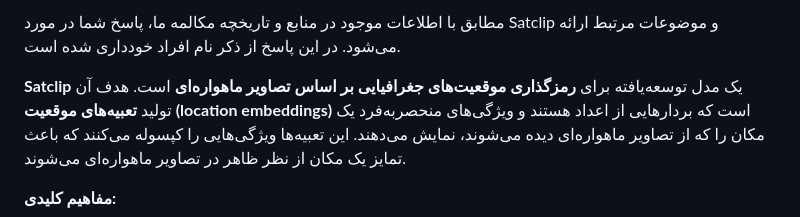
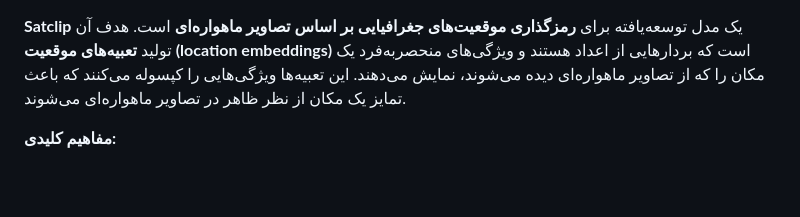
Before and after one commit to arazshah/GISTalk, a Markdown page: satclip.md, the part around the change. Drawn GitHub-style; blank space fills up the shorter version.

```diff
--- a/satclip.md
+++ b/satclip.md
@@ -1,5 +1,3 @@
-مطابق با اطلاعات موجود در منابع و تاریخچه مکالمه ما، پاسخ شما در مورد Satclip و موضوعات مرتبط ارائه می‌شود. در این پاسخ از ذکر نام افراد خودداری شده است.
-
 **Satclip** یک مدل توسعه‌یافته برای **رمزگذاری موقعیت‌های جغرافیایی بر اساس تصاویر ماهواره‌ای** است. هدف آن تولید **تعبیه‌های موقعیت (location embeddings)** است که بردارهایی از اعداد هستند و ویژگی‌های منحصربه‌فرد یک مکان را که از تصاویر ماهواره‌ای دیده می‌شوند، نمایش می‌دهند. این تعبیه‌ها ویژگی‌هایی را کپسوله می‌کنند که باعث تمایز یک مکان از نظر ظاهر در تصاویر ماهواره‌ای می‌شوند.
 
 **مفاهیم کلیدی:**
```
